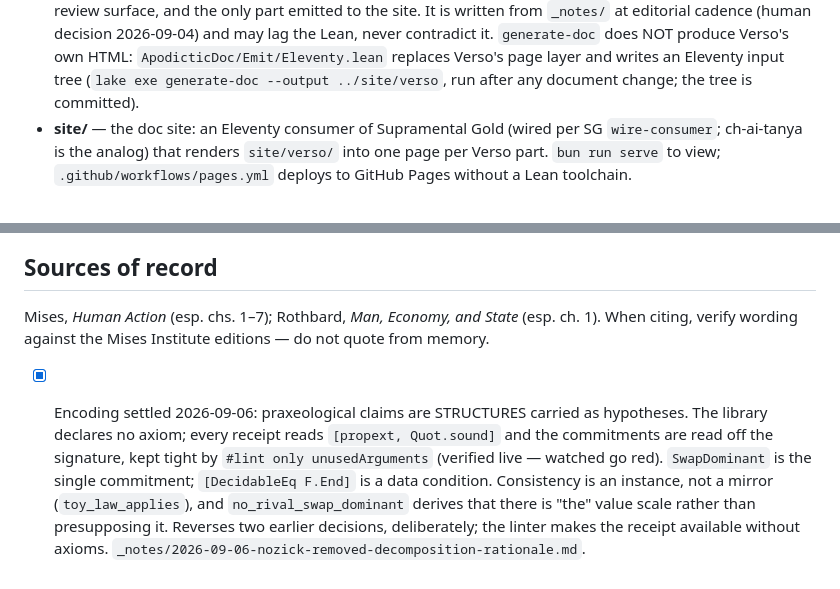
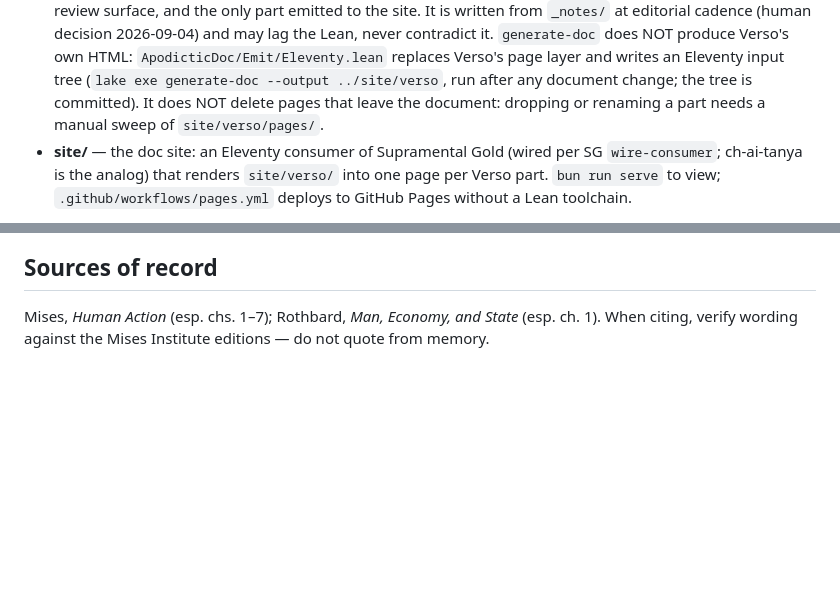
Before and after one commit to cyberchitta/apodictic, a Markdown page: CLAUDE.md, 2 parts joined by grey strips. Drawn GitHub-style; blank space fills up the shorter version.

Commit message:
docs: worklist owns the encoding entry; note generate-doc leaves stale pages
Co-authored-by: Claude Opus 5 <claude-opus-5@claude-cli>

```diff
--- a/CLAUDE.md
+++ b/CLAUDE.md
@@ -127,7 +127,9 @@ Two lake packages in this repo:
   `ApodicticDoc/Emit/Eleventy.lean` replaces Verso's page layer and
   writes an Eleventy input tree (`lake exe generate-doc --output
   ../site/verso`, run after any document change; the tree is
-  committed).
+  committed). It does NOT delete pages that leave the document:
+  dropping or renaming a part needs a manual sweep of
+  `site/verso/pages/`.
 - **site/** — the doc site: an Eleventy consumer of Supramental Gold
   (wired per SG `wire-consumer`; ch-ai-tanya is the analog) that
   renders `site/verso/` into one page per Verso part. `bun run serve`
@@ -211,15 +213,3 @@ session to session.
 Mises, *Human Action* (esp. chs. 1–7); Rothbard, *Man, Economy, and
 State* (esp. ch. 1). When citing, verify wording against the Mises
 Institute editions — do not quote from memory.
-- [x] Encoding settled 2026-09-06: praxeological claims are
-      STRUCTURES carried as hypotheses. The library declares no
-      axiom; every receipt reads
-      `[propext, Quot.sound]` and the commitments are read off the
-      signature, kept tight by `#lint only unusedArguments`
-      (verified live — watched go red). `SwapDominant` is the single
-      commitment; `[DecidableEq F.End]` is a data condition. Consistency is an instance, not a mirror
-      (`toy_law_applies`), and `no_rival_swap_dominant` derives that
-      there is "the" value scale rather than presupposing it.
-      Reverses two earlier decisions, deliberately; the linter makes
-      the receipt available without axioms.
-      `_notes/2026-09-06-nozick-removed-decomposition-rationale.md`.
```
